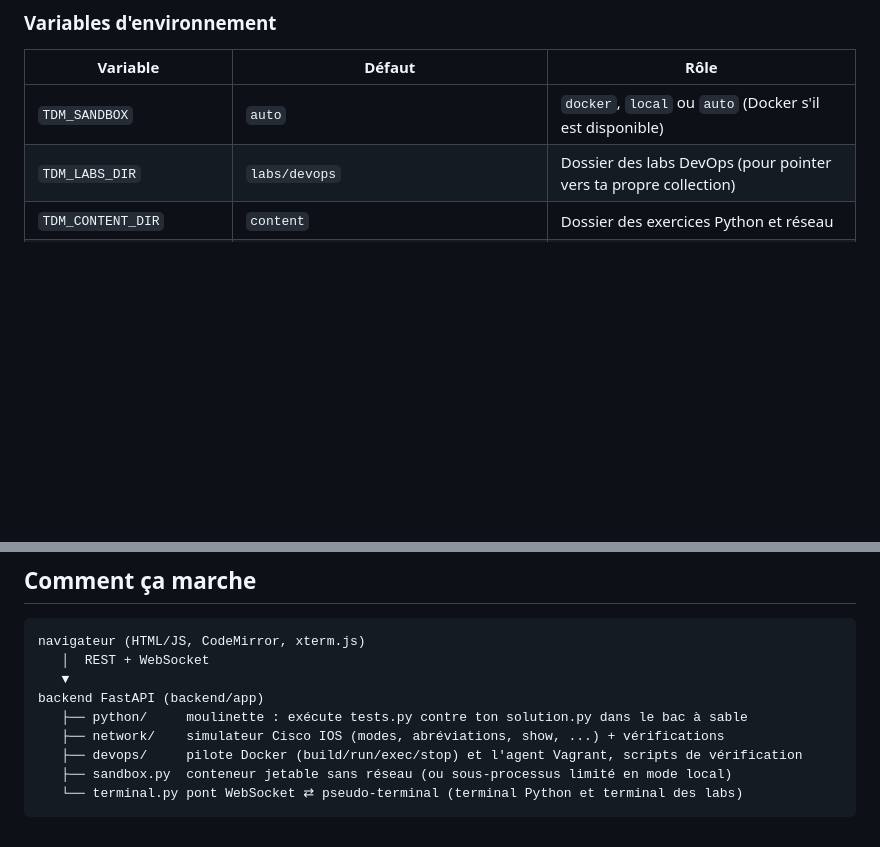
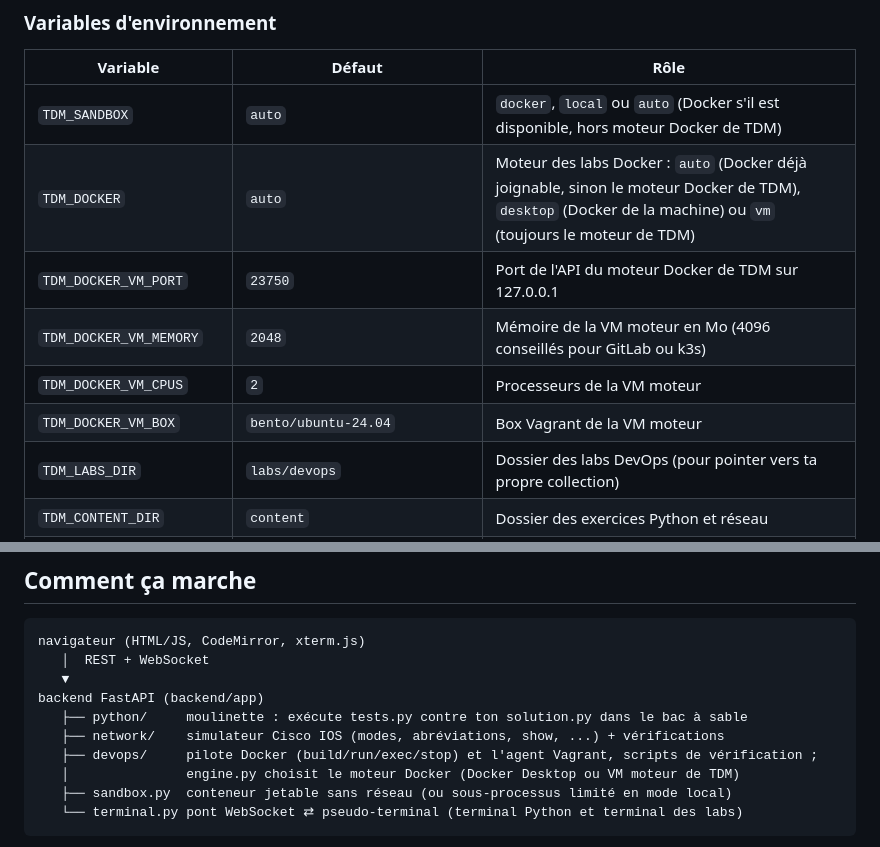
Before and after one commit to 846877/TDM, a Markdown page: README.md, 2 parts joined by grey strips. Drawn GitHub-style; blank space fills up the shorter version.

````diff
--- a/README.md
+++ b/README.md
@@ -73,7 +111,12 @@ cd backend && uvicorn app.main:app --reload
 
 | Variable | Défaut | Rôle |
 |----------|--------|------|
-| `TDM_SANDBOX` | `auto` | `docker`, `local` ou `auto` (Docker s'il est disponible) |
+| `TDM_SANDBOX` | `auto` | `docker`, `local` ou `auto` (Docker s'il est disponible, hors moteur Docker de TDM) |
+| `TDM_DOCKER` | `auto` | Moteur des labs Docker : `auto` (Docker déjà joignable, sinon le moteur Docker de TDM), `desktop` (Docker de la machine) ou `vm` (toujours le moteur de TDM) |
+| `TDM_DOCKER_VM_PORT` | `23750` | Port de l'API du moteur Docker de TDM sur 127.0.0.1 |
+| `TDM_DOCKER_VM_MEMORY` | `2048` | Mémoire de la VM moteur en Mo (4096 conseillés pour GitLab ou k3s) |
+| `TDM_DOCKER_VM_CPUS` | `2` | Processeurs de la VM moteur |
+| `TDM_DOCKER_VM_BOX` | `bento/ubuntu-24.04` | Box Vagrant de la VM moteur |
 | `TDM_LABS_DIR` | `labs/devops` | Dossier des labs DevOps (pour pointer vers ta propre collection) |
 | `TDM_CONTENT_DIR` | `content` | Dossier des exercices Python et réseau |
 | `TDM_RUN_TIMEOUT` | `10` | Durée maximale d'exécution d'un code (secondes) |
@@ -95,7 +138,8 @@ navigateur (HTML/JS, CodeMirror, xterm.js)
 backend FastAPI (backend/app)
    ├── python/     moulinette : exécute tests.py contre ton solution.py dans le bac à sable
    ├── network/    simulateur Cisco IOS (modes, abréviations, show, ...) + vérifications
-   ├── devops/     pilote Docker (build/run/exec/stop) et l'agent Vagrant, scripts de vérification
+   ├── devops/     pilote Docker (build/run/exec/stop) et l'agent Vagrant, scripts de vérification ;
+   │               engine.py choisit le moteur Docker (Docker Desktop ou VM moteur de TDM)
    ├── sandbox.py  conteneur jetable sans réseau (ou sous-processus limité en mode local)
    └── terminal.py pont WebSocket ⇄ pseudo-terminal (terminal Python et terminal des labs)
 ```
````
Also changed, not shown: other parts of README.md (+39 -1 lines), labs/systemes-windows/README.md (+13 -2 lines).
